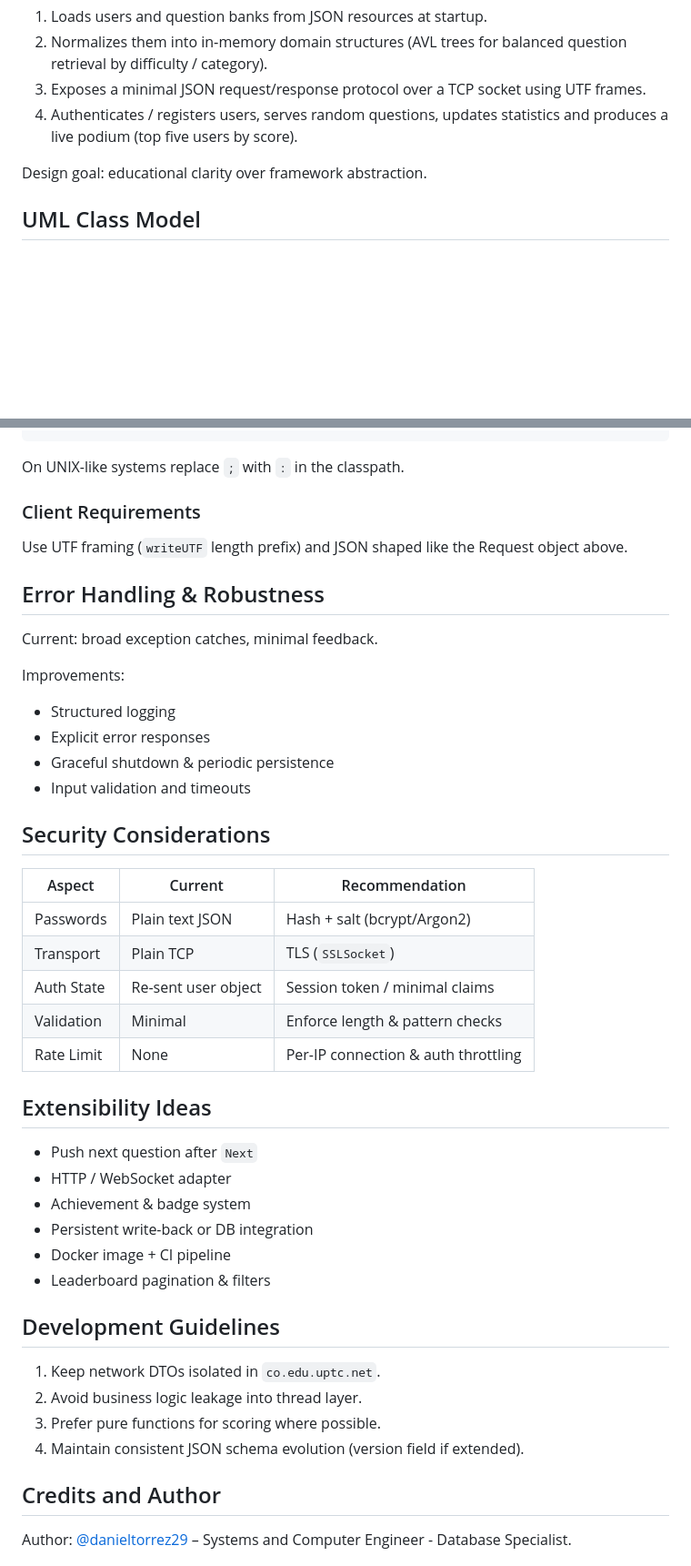
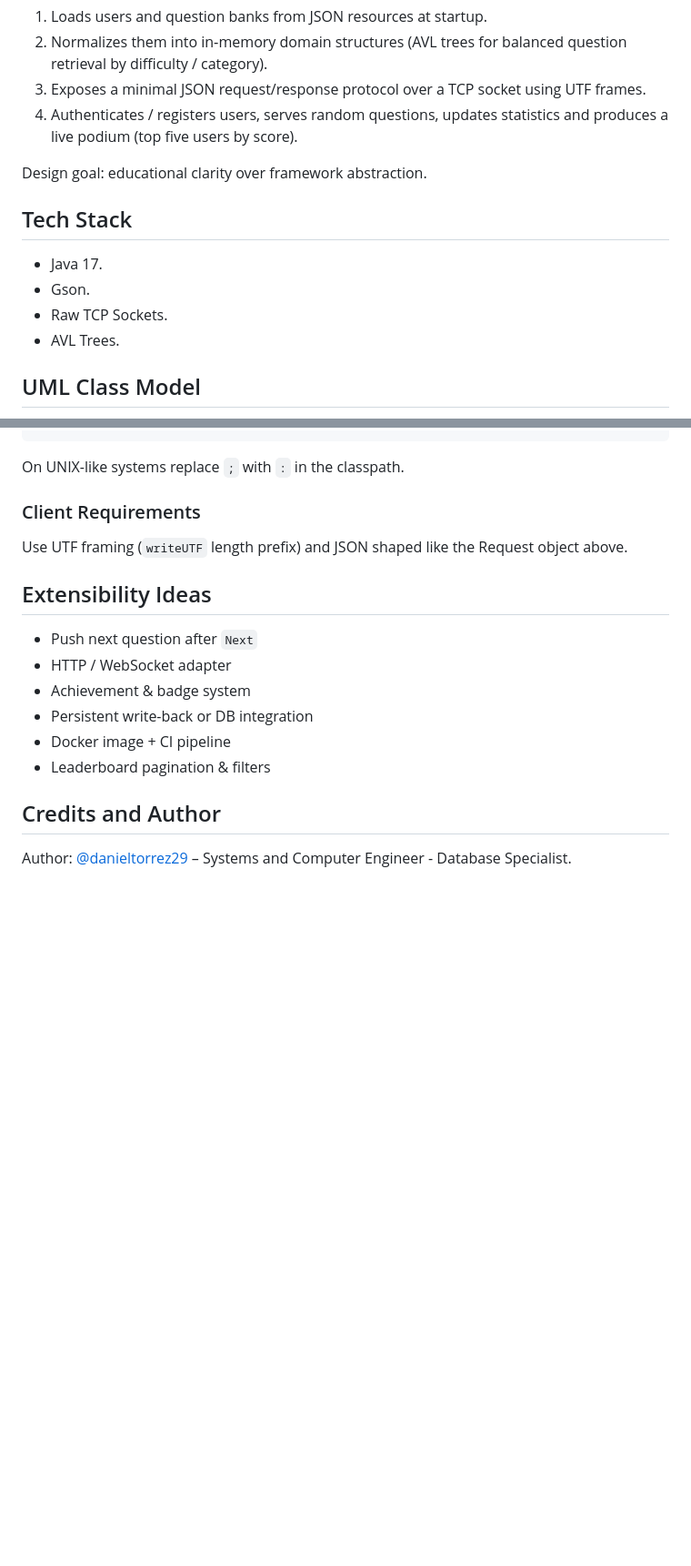
Before and after one commit to danieltorrez29/TriviaServer, a Markdown page: README.md, 2 parts joined by grey strips. Shown at 91% size. GitHub-like rendering; blank space fills up the shorter version.

```diff
--- a/README.md
+++ b/README.md
@@ -40,6 +37,13 @@ Stack: Java 17 · Gson · Raw TCP Sockets · AVL Trees
 4. Authenticates / registers users, serves random questions, updates statistics and produces a live podium (top five users by score).
 
 Design goal: educational clarity over framework abstraction.
+
+## Tech Stack
+
+- Java 17.
+- Gson.
+- Raw TCP Sockets.
+- AVL Trees.
 
 ## UML Class Model
 
@@ -140,26 +144,6 @@ On UNIX-like systems replace `;` with `:` in the classpath.
 
 Use UTF framing (`writeUTF` length prefix) and JSON shaped like the Request object above.
 
-## Error Handling & Robustness
-
-Current: broad exception catches, minimal feedback.
-
-Improvements:
-- Structured logging
-- Explicit error responses
-- Graceful shutdown & periodic persistence
-- Input validation and timeouts
-
-## Security Considerations
-
-| Aspect | Current | Recommendation |
-|--------|---------|----------------|
-| Passwords | Plain text JSON | Hash + salt (bcrypt/Argon2) |
-| Transport | Plain TCP | TLS (`SSLSocket`) |
-| Auth State | Re-sent user object | Session token / minimal claims |
-| Validation | Minimal | Enforce length & pattern checks |
-| Rate Limit | None | Per-IP connection & auth throttling |
-
 ## Extensibility Ideas
 
 - Push next question after `Next`
@@ -169,13 +153,6 @@ Improvements:
 - Docker image + CI pipeline
 - Leaderboard pagination & filters
 
-## Development Guidelines
-
-1. Keep network DTOs isolated in `co.edu.uptc.net`.
-2. Avoid business logic leakage into thread layer.
-3. Prefer pure functions for scoring where possible.
-4. Maintain consistent JSON schema evolution (version field if extended).
-
 ## Credits and Author
 Author: [@danieltorrez29](https://github.com/danieltorrez29) – Systems and Computer Engineer - Database Specialist.
 
```
Also changed, not shown: other parts of README.md (+2 -5 lines).
